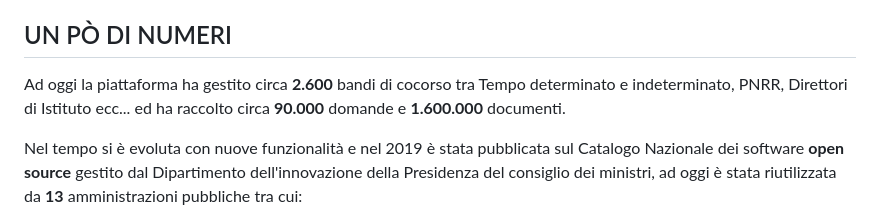
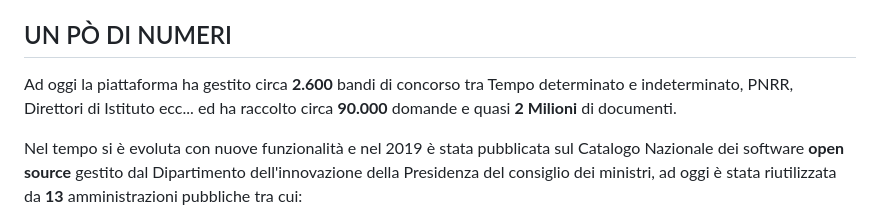
Before and after one commit to mspasiano/borse-ricerca-2023, a Markdown page: README.md, the part around the change. GitHub-like rendering.

Commit message:
continuation of the presentation

```diff
--- a/README.md
+++ b/README.md
@@ -7,8 +7,8 @@ Il Bando di concorso è una cartella della base documentale, la quale contiene d
 <!--s-->
 ## UN PÒ DI NUMERI
 
-Ad oggi la piattaforma ha gestito circa **2.600** bandi di cocorso tra Tempo determinato e indeterminato, PNRR, Direttori di Istituto ecc... ed ha
-raccolto circa **90.000** domande e **1.600.000** documenti.<!-- .element: class="text-justify" -->
+Ad oggi la piattaforma ha gestito circa **2.600** bandi di concorso tra Tempo determinato e indeterminato, PNRR, Direttori di Istituto ecc... ed ha
+raccolto circa **90.000** domande e quasi **2 Milioni** di documenti.<!-- .element: class="text-justify" -->
 
 Nel tempo si è evoluta con nuove funzionalità e nel 2019 è stata pubblicata sul Catalogo Nazionale dei software **open source** gestito dal
 Dipartimento dell'innovazione della Presidenza del consiglio dei ministri, ad oggi è stata riutilizzata da **13** amministrazioni pubbliche
```
